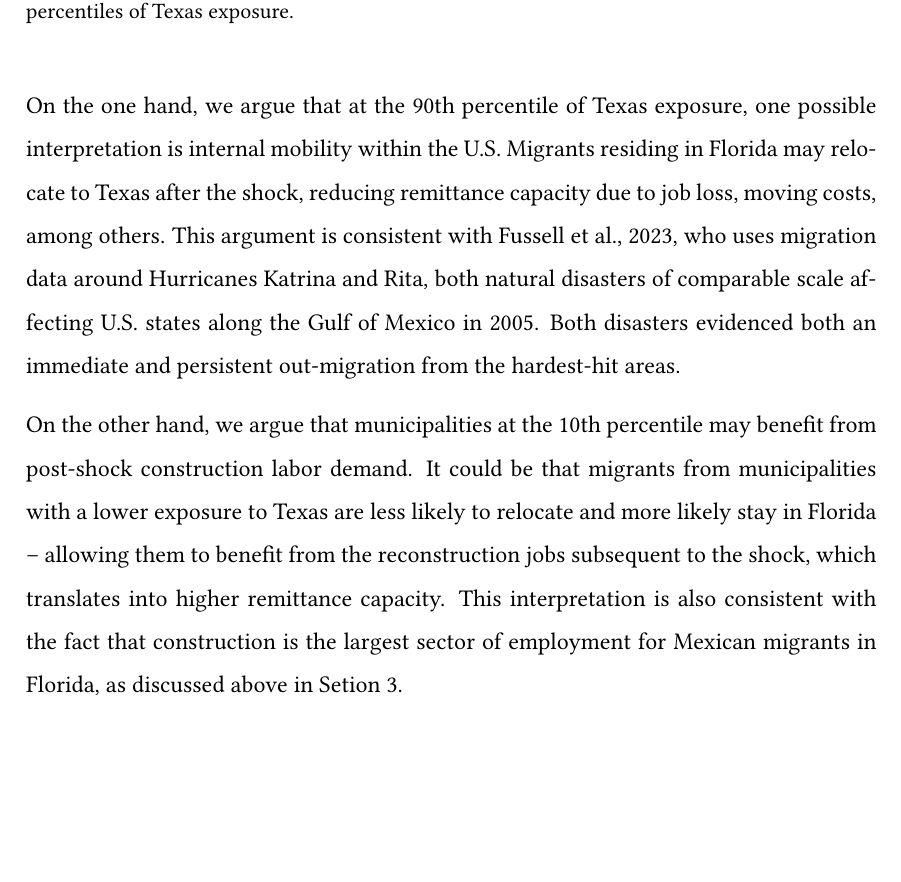
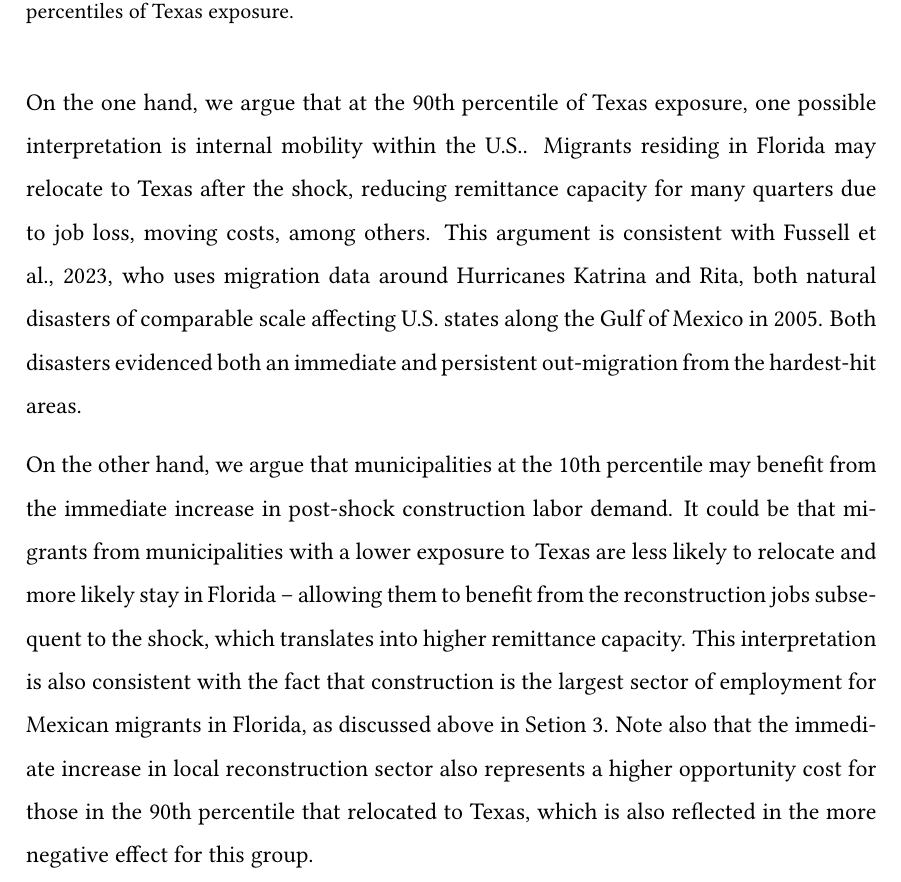
Before and after one commit to francesco-zucca/master-project, a LaTeX thesis (writeup/main.tex, which reads writeup/chapters_v2/5_spillovers.tex): part of page 27 of 32, cut so that both start at the same text, the shorter picture padded with empty space. Compiled offline with pdfLaTeX.

Commit message:
Update section 5

```diff
--- a/writeup/chapters_v2/5_spillovers.tex
+++ b/writeup/chapters_v2/5_spillovers.tex
@@ -56,6 +56,6 @@ Figure \ref{fig:total_effect_texas_exposure} reveals heterogeneity by Texas expo
     \caption{Net Florida shock evaluated at low and high levels of Texas exposure. The figure compares the implied post-shock Florida effect for municipalities at the 10th and 90th percentiles of Texas exposure.}
     \label{fig:total_effect_texas_exposure}
 \end{figure}
-On the one hand, we argue that at the 90th percentile of Texas exposure, one possible interpretation is internal mobility within the U.S. Migrants residing in Florida may relocate to Texas after the shock, reducing remittance capacity due to job loss, moving costs, among others. This argument is consistent with \cite{fussell_2023}, who uses migration data around Hurricanes Katrina and Rita, both natural disasters of comparable scale affecting U.S. states along the Gulf of Mexico in 2005. Both disasters evidenced both an immediate and persistent out-migration from the hardest-hit areas.
+On the one hand, we argue that at the 90th percentile of Texas exposure, one possible interpretation is internal mobility within the U.S.. Migrants residing in Florida may relocate to Texas after the shock, reducing remittance capacity for many quarters due to job loss, moving costs, among others. This argument is consistent with \cite{fussell_2023}, who uses migration data around Hurricanes Katrina and Rita, both natural disasters of comparable scale affecting U.S. states along the Gulf of Mexico in 2005. Both disasters evidenced both an immediate and persistent out-migration from the hardest-hit areas.
 
-On the other hand, we argue that municipalities at the 10th percentile may benefit from post-shock construction labor demand. It could be that migrants from municipalities with a lower exposure to Texas are less likely to relocate and more likely stay in Florida -- allowing them to benefit from the reconstruction jobs subsequent to the shock, which translates into higher remittance capacity. This interpretation is also consistent with the fact that construction is the largest sector of employment for Mexican migrants in Florida, as discussed above in Setion 3.
+On the other hand, we argue that municipalities at the 10th percentile may benefit from the immediate increase in post-shock construction labor demand. It could be that migrants from municipalities with a lower exposure to Texas are less likely to relocate and more likely stay in Florida -- allowing them to benefit from the reconstruction jobs subsequent to the shock, which translates into higher remittance capacity. This interpretation is also consistent with the fact that construction is the largest sector of employment for Mexican migrants in Florida, as discussed above in Setion 3. Note also that the immediate increase in local reconstruction sector also represents a higher opportunity cost for those in the 90th percentile that relocated to Texas, which is also reflected in the more negative effect for this group.
```
Also changed, not shown: writeup/main.pdf, writeup/chapters_v2/5_spillovers.tex (2 more changed lines).
